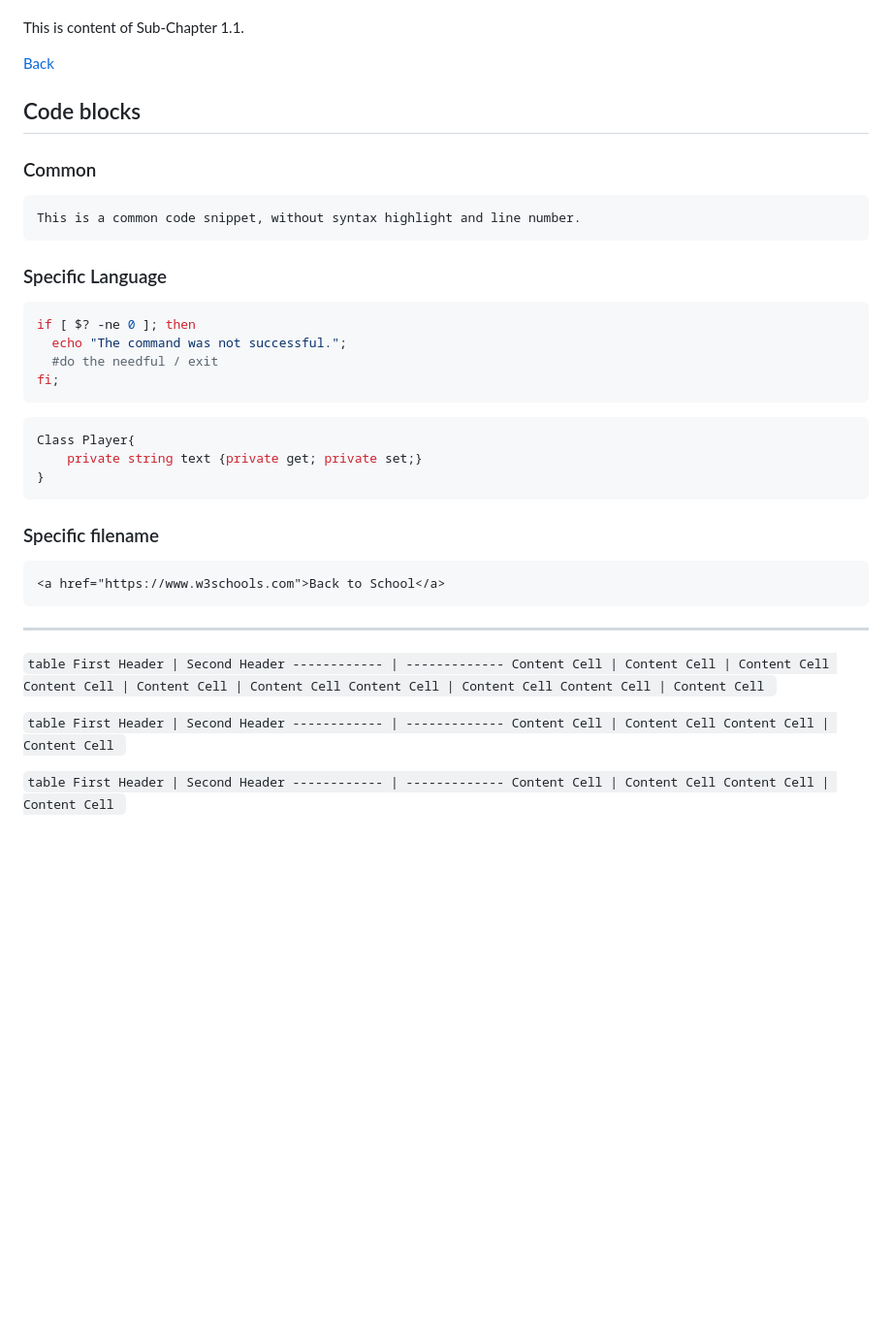
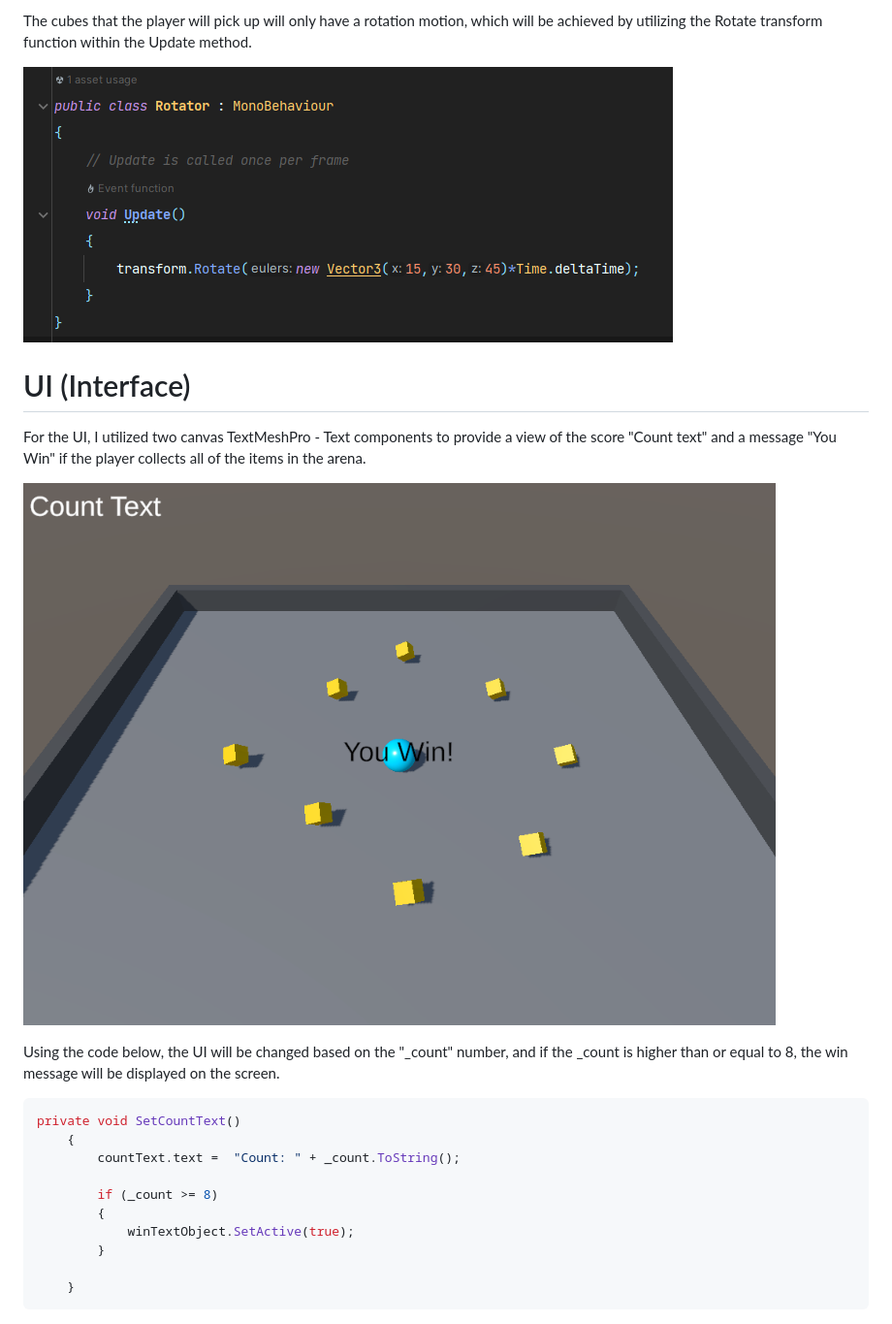
Before and after one commit to GoForMusic/GMD1-AdrianBlog, a Markdown page: pages/session01.md, the part around one of its changes. Shown at 97% size. GitHub-like rendering; pictures changed too: resources/session01/PickUpScript.png (added), resources/session01/UI01.png (added); blank space fills up the shorter version.

````diff
--- a/pages/session01.md
+++ b/pages/session01.md
@@ -21,60 +35,29 @@ This is content of Chapter 1.
+The cubes that the player will pick up will only have a rotation motion, which will be achieved by utilizing the Rotate transform function within the Update method.
+
+<p style="text-align: center;">
+    <img src="../resources/session01/PickUpScript.png" alt="Pick up script">
+</p>
+
+# UI (Interface)
+
+For the UI, I utilized two canvas TextMeshPro - Text components to provide a view of the score "Count text" and a message "You Win" if the player collects all of the items in the arena.
+
+<p style="text-align: center;">
+    <img src="../resources/session01/UI01.png" alt="UI01">
+</p>
 
 
-
-This is content of Sub-Chapter 1.1.
-
-[<i class="fas fa-arrow-left"></i> Back](index.html)
-
-## Code blocks
-
-### Common
-
-```
-This is a common code snippet, without syntax highlight and line number.
-```
-
-### Specific Language
-
-```bash
-if [ $? -ne 0 ]; then
-  echo "The command was not successful.";
-  #do the needful / exit
-fi;
-```
+Using the code below, the UI will be changed based on the "_count" number, and if the _count is higher than or equal to 8, the win message will be displayed on the screen.
 
 ```csharp
-Class Player{
-    private string text {private get; private set;}
-}
+private void SetCountText()
+    {
+        countText.text =  "Count: " + _count.ToString();
+
+        if (_count >= 8)
+        {
+            winTextObject.SetActive(true);
+        }
+
+    }
 ```
-
-### Specific filename
-
-```html
-<a href="https://www.w3schools.com">Back to School</a>
-```
-
----
-
-``table
-First Header | Second Header
------------- | -------------
-Content Cell | Content Cell | Content Cell
-Content Cell | Content Cell | Content Cell
-Content Cell | Content Cell
-Content Cell | Content Cell
-``
-
-``table
-First Header | Second Header
------------- | -------------
-Content Cell | Content Cell
-Content Cell | Content Cell
-``
-
-``table
-First Header | Second Header
------------- | -------------
-Content Cell | Content Cell
-Content Cell | Content Cell
-``
````
Also changed, not shown: other parts of pages/session01.md (+26 -12 lines), resources/session01/Material_Image.png (added), resources/session01/game_scene.png (added), resources/session01/player-controller-script01.png (added), resources/session01/player-controller-script02.png (added), 3 other files.
